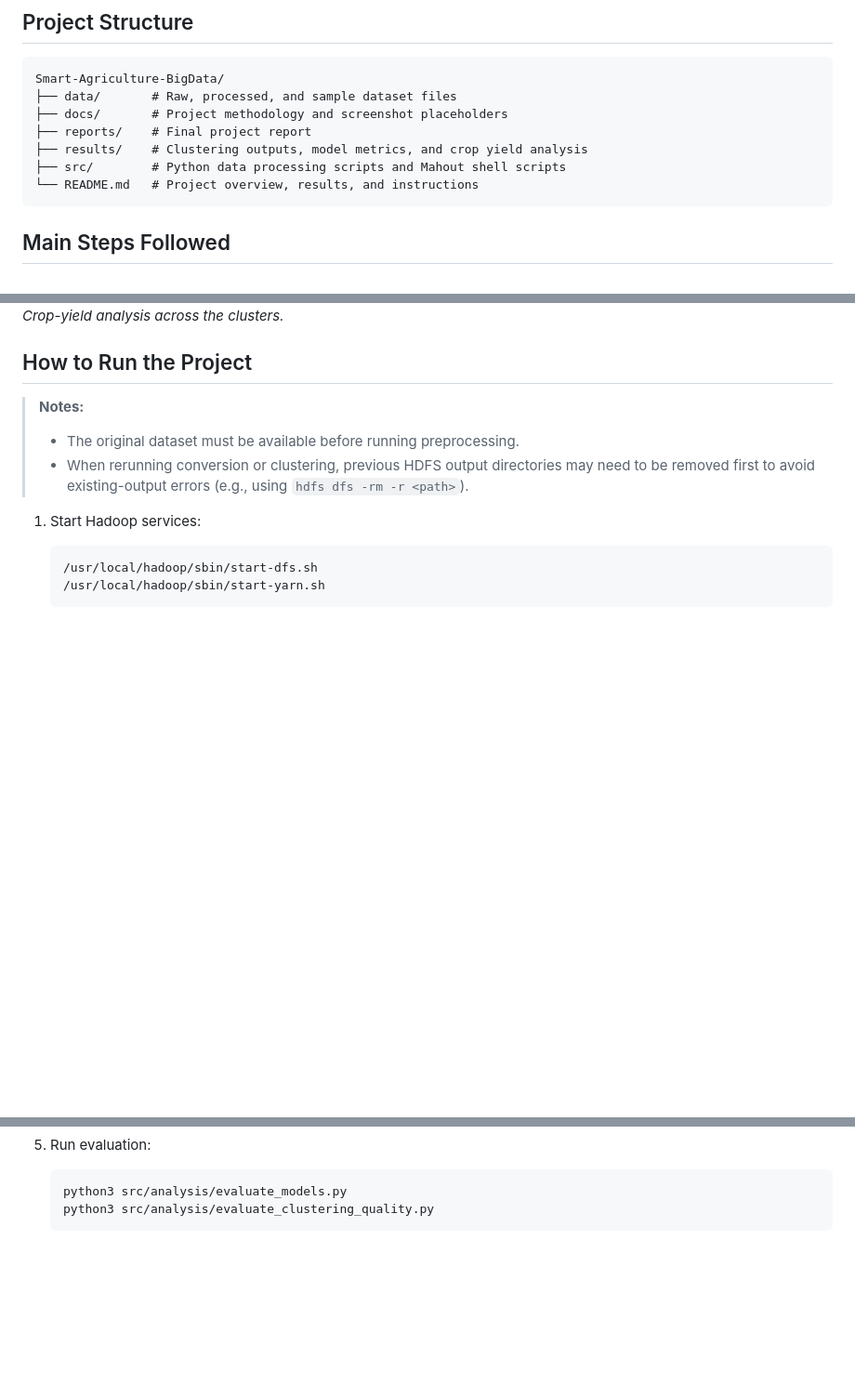
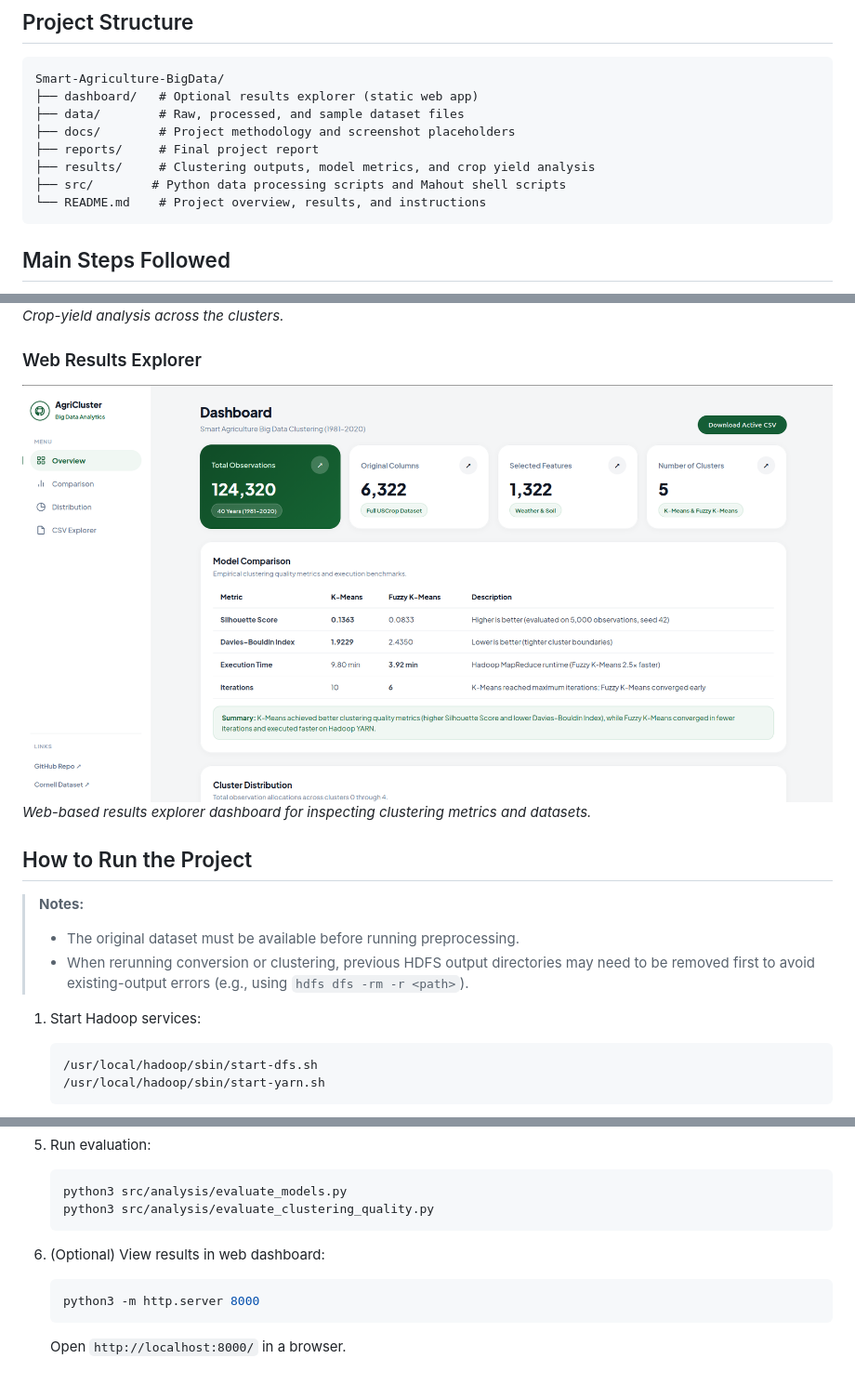
Before and after one commit to PraveenAmujuri/smart-agriculture-bigdata, a Markdown page: README.md, 3 parts joined by grey strips. Shown at 93% size. Drawn GitHub-style; pictures changed too: docs/screenshots/dashboard.png (added); blank space fills up the shorter version.

Commit message:
Add static results explorer dashboard

````diff
--- a/README.md
+++ b/README.md
@@ -20,12 +20,13 @@ We used the **Cornell USCrop dataset** (1981–2020), which contains 124,320 cou
 
 ```
 Smart-Agriculture-BigData/
-├── data/       # Raw, processed, and sample dataset files
-├── docs/       # Project methodology and screenshot placeholders
-├── reports/    # Final project report
-├── results/    # Clustering outputs, model metrics, and crop yield analysis
+├── dashboard/   # Optional results explorer (static web app)
+├── data/        # Raw, processed, and sample dataset files
+├── docs/        # Project methodology and screenshot placeholders
+├── reports/     # Final project report
+├── results/     # Clustering outputs, model metrics, and crop yield analysis
 ├── src/        # Python data processing scripts and Mahout shell scripts
-└── README.md   # Project overview, results, and instructions
+└── README.md    # Project overview, results, and instructions
 ```
 
 ## Main Steps Followed
@@ -89,6 +90,10 @@ Linking the clusters to the preserved crop yields showed clear differences: for
 ![Crop Yield Analysis](docs/screenshots/crop_yield_analysis.png)
 *Crop-yield analysis across the clusters.*
 
+### Web Results Explorer
+![Web Results Explorer](docs/screenshots/dashboard.png)
+*Web-based results explorer dashboard for inspecting clustering metrics and datasets.*
+
 ## How to Run the Project
 
 > **Notes:**
@@ -130,3 +135,9 @@ Linking the clusters to the preserved crop yields showed clear differences: for
    python3 src/analysis/evaluate_models.py
    python3 src/analysis/evaluate_clustering_quality.py
    ```
+
+6. (Optional) View results in web dashboard:
+   ```bash
+   python3 -m http.server 8000
+   ```
+   Open `http://localhost:8000/` in a browser.
````
Also changed, not shown: dashboard/README.md (added, +77 -0 lines), 7 other files.
